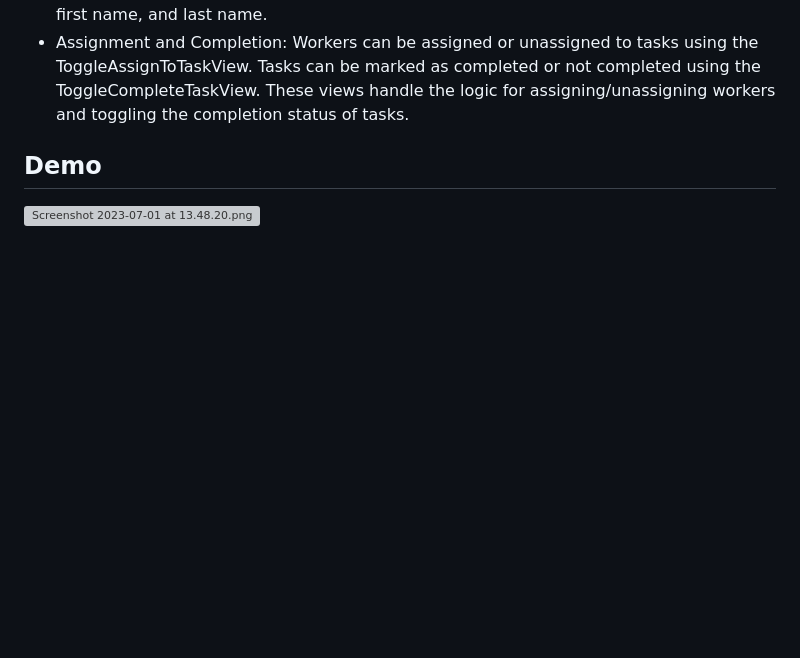
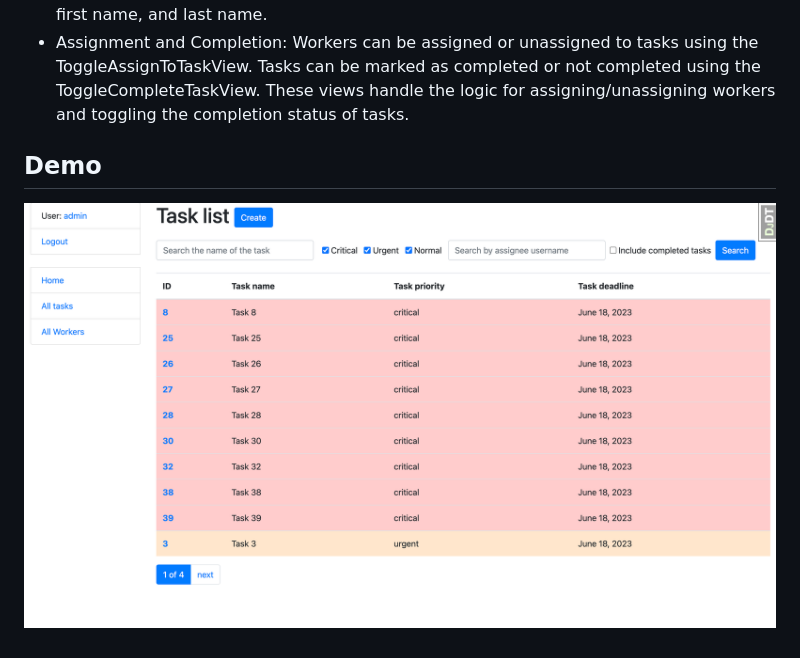
Before and after one commit to IvanKorshunovE/task_flow, a Markdown page: README.md, the part around the change. Rendered like a GitHub page; pictures changed too: task_manager_demo.png (added); blank space fills up the shorter version; grey boxes are pictures that could not be loaded.

Commit message:
Add Demo screenshot to Readme

```diff
--- a/README.md
+++ b/README.md
@@ -32,7 +32,7 @@ What's all the bells and whistles this project can perform?
 
 ## Demo
 
-![Screenshot 2023-07-01 at 13.48.20.png](..%2F..%2F..%2F..%2Fvar%2Ffolders%2F1k%2Fsw2vzx3d4tj3yn8tx4fcmd_40000gn%2FT%2FTemporaryItems%2FNSIRD_screencaptureui_Iew2IY%2FScreenshot%202023-07-01%20at%2013.48.20.png)
+![task_manager_demo.png](task_manager_demo.png)
 
 [//]: # (## Configuration)
 
```
